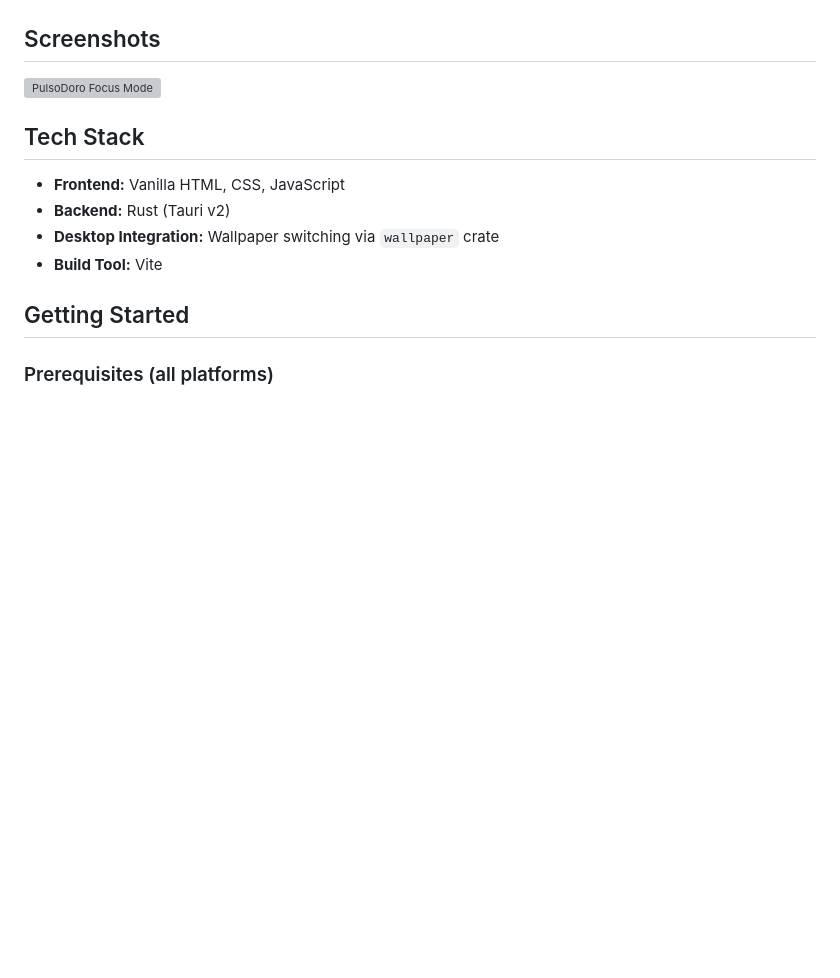
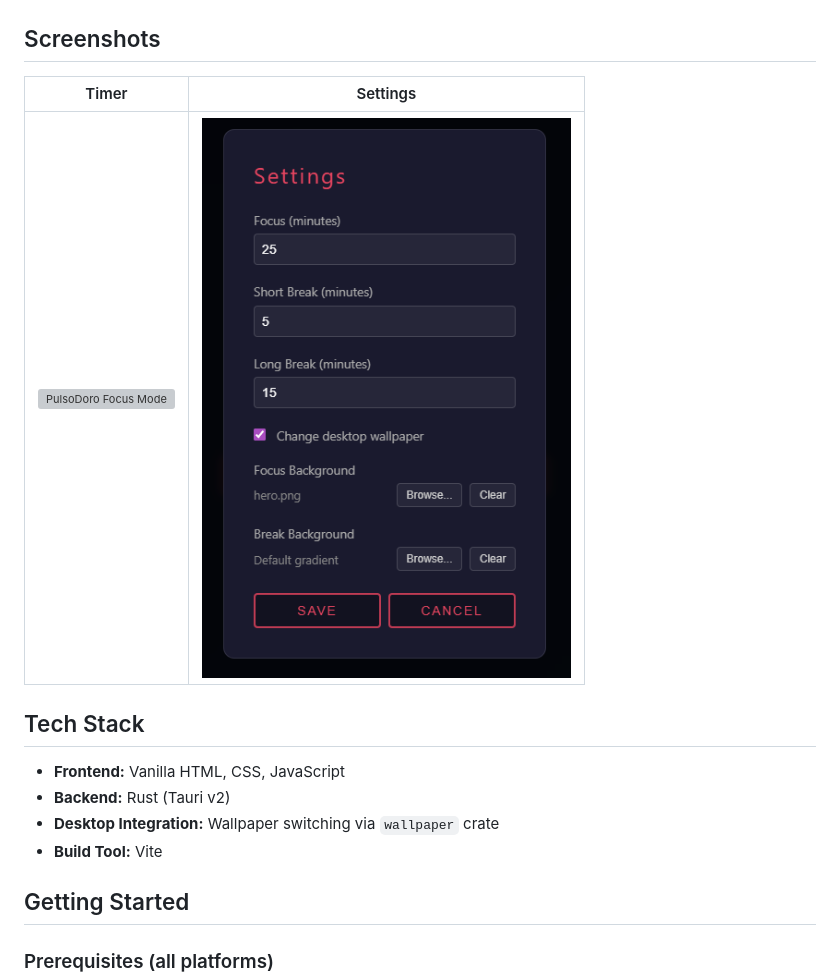
Before and after one commit to jcharvet/pulsodoro, a Markdown page: README.md, the part around the change. GitHub-like rendering; pictures changed too: docs/2026-02-27 21_19_48-PulsoDoro-settings.png (added); blank space fills up the shorter version; grey boxes are pictures that could not be loaded.

Commit message:
docs: add settings screenshot to README

```diff
--- a/README.md
+++ b/README.md
@@ -19,7 +19,9 @@ A distraction-free Pomodoro timer built with Tauri v2.
 
 ## Screenshots
 
-![PulsoDoro Focus Mode](docs/screenshot-1.png)
+| Timer | Settings |
+|-------|----------|
+| ![PulsoDoro Focus Mode](docs/screenshot-1.png) | ![PulsoDoro Settings](docs/2026-02-27%2021_19_48-PulsoDoro-settings.png) |
 
 ## Tech Stack
 
```
